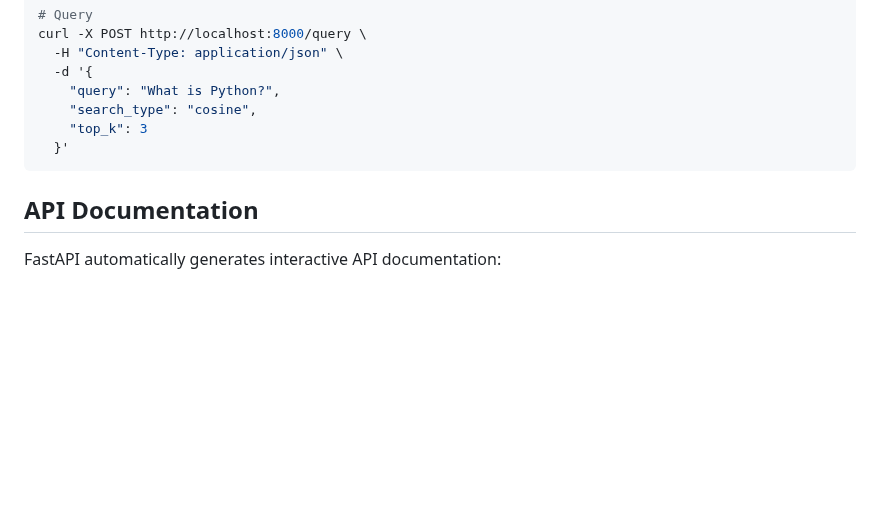
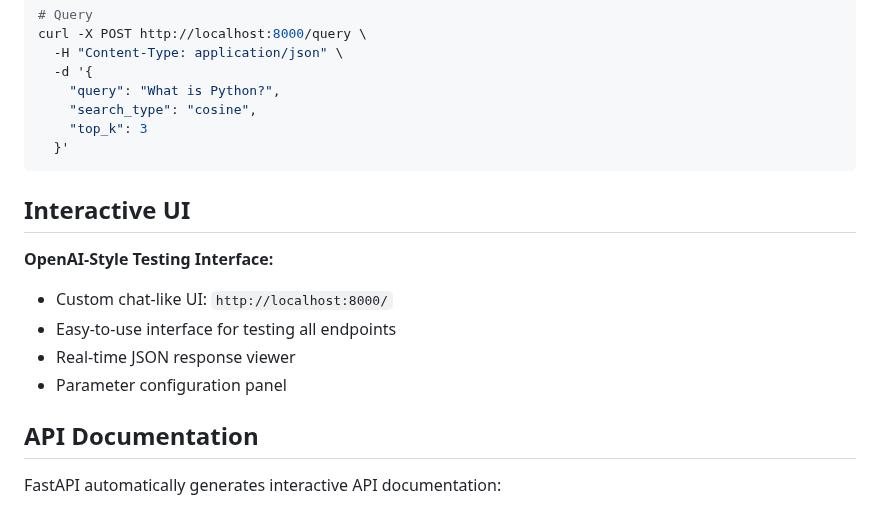
Before and after one commit to d-akselrod/rag-engine, a Markdown page: README.md, the part around the change. Rendered like a GitHub page; blank space fills up the shorter version.

Commit message:
Update README with OpenAI-style UI information

````diff
--- a/README.md
+++ b/README.md
@@ -159,6 +159,14 @@ curl -X POST http://localhost:8000/query \
   }'
 ```
 
+## Interactive UI
+
+**OpenAI-Style Testing Interface:**
+- Custom chat-like UI: `http://localhost:8000/`
+- Easy-to-use interface for testing all endpoints
+- Real-time JSON response viewer
+- Parameter configuration panel
+
 ## API Documentation
 
 FastAPI automatically generates interactive API documentation:
````
